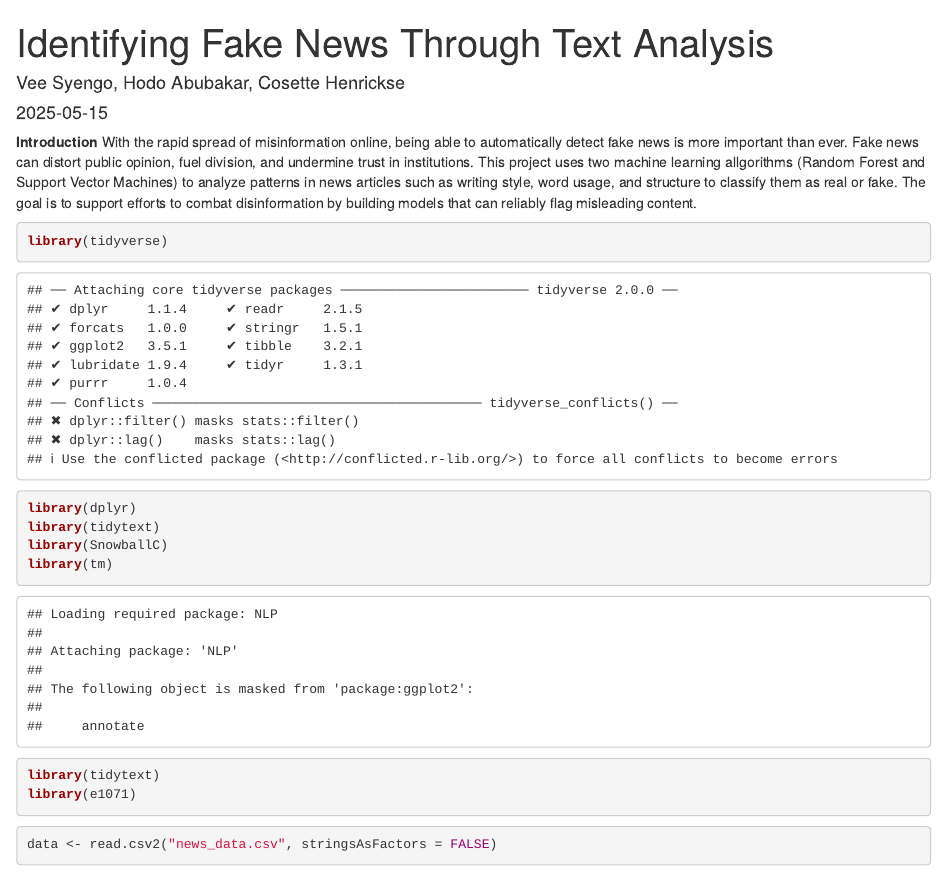
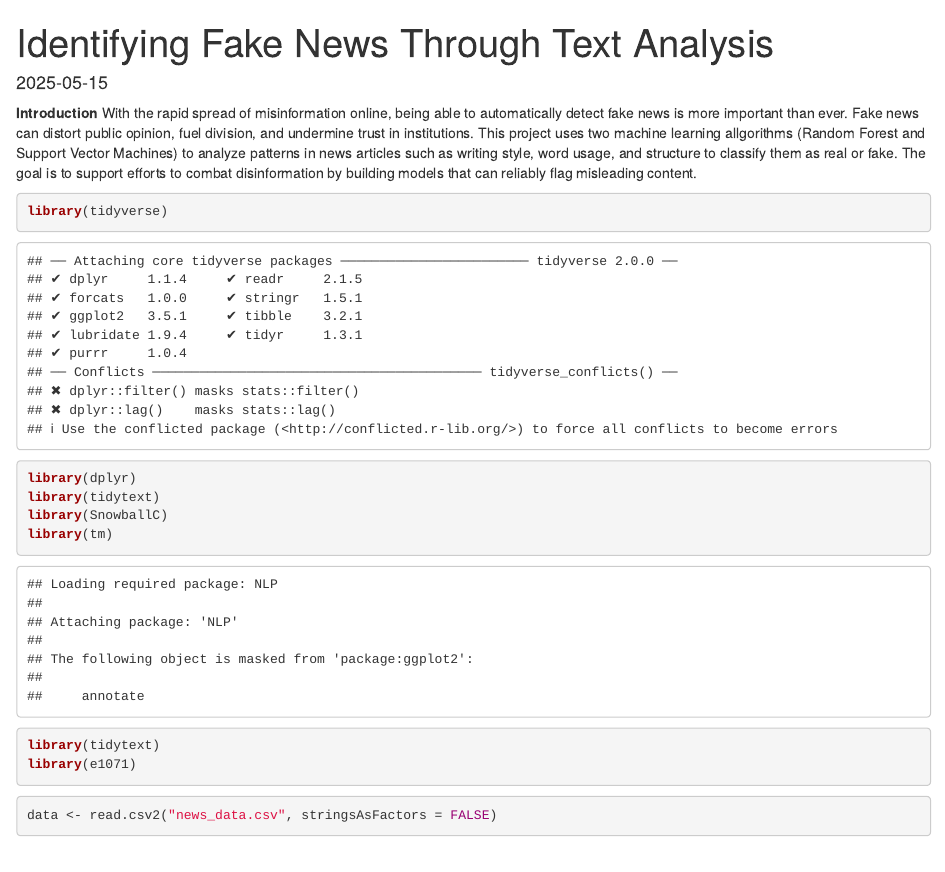
Before and after one commit to Vsyengo/Fake-News-Detection, an R Markdown document (Stat218_Final.Rmd): the page in a window 1100 px wide, from its top. Rendered offline with R 4.5, knitr and Pandoc, with nearby package versions; some code elsewhere in the file could not run offline; long lines of code are wrapped.

Commit message:
Update Stat218_Final.Rmd

```diff
--- a/Stat218_Final.Rmd
+++ b/Stat218_Final.Rmd
@@ -1,6 +1,6 @@
 ---
 title: "Identifying Fake News Through Text Analysis"
-author: "Vee Syengo, Hodo Abubakar, Cosette Henrickse"
+authors: "Vee Syengo, Hodo Abubakar, Cosette Henrickse"
 date: "2025-05-15"
 output: html_document
 ---
```
